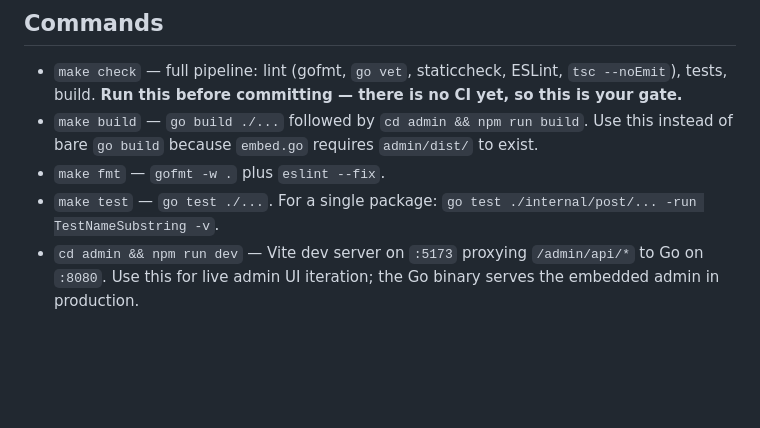
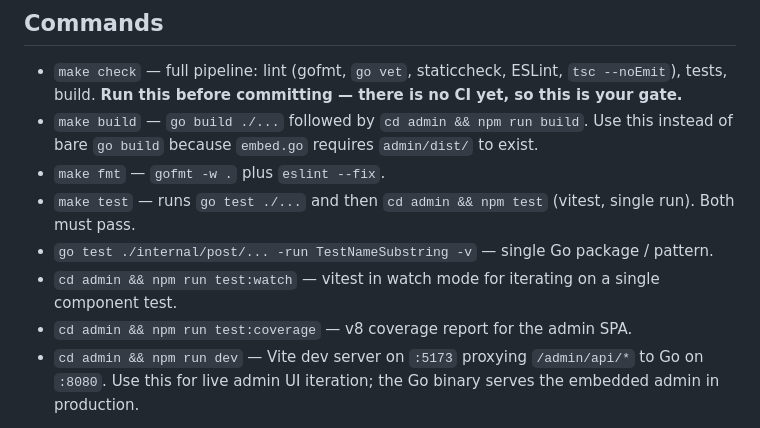
Before and after one commit to nchapman/mizu, a Markdown page: CLAUDE.md, the part around one of its changes. Drawn GitHub-style; blank space fills up the shorter version.

```diff
--- a/CLAUDE.md
+++ b/CLAUDE.md
@@ -11,7 +11,10 @@ This file provides guidance to Claude Code (claude.ai/code) when working with co
 - `make check` — full pipeline: lint (gofmt, `go vet`, staticcheck, ESLint, `tsc --noEmit`), tests, build. **Run this before committing — there is no CI yet, so this is your gate.**
 - `make build` — `go build ./...` followed by `cd admin && npm run build`. Use this instead of bare `go build` because `embed.go` requires `admin/dist/` to exist.
 - `make fmt` — `gofmt -w .` plus `eslint --fix`.
-- `make test` — `go test ./...`. For a single package: `go test ./internal/post/... -run TestNameSubstring -v`.
+- `make test` — runs `go test ./...` and then `cd admin && npm test` (vitest, single run). Both must pass.
+- `go test ./internal/post/... -run TestNameSubstring -v` — single Go package / pattern.
+- `cd admin && npm run test:watch` — vitest in watch mode for iterating on a single component test.
+- `cd admin && npm run test:coverage` — v8 coverage report for the admin SPA.
 - `cd admin && npm run dev` — Vite dev server on `:5173` proxying `/admin/api/*` to Go on `:8080`. Use this for live admin UI iteration; the Go binary serves the embedded admin in production.
 
 The `make` targets (and the canonical build order) live in `Makefile`. Do not reach for `go build` directly — see the embed gotcha below.
```
Also changed, not shown: other parts of CLAUDE.md (+19 -0 lines).
